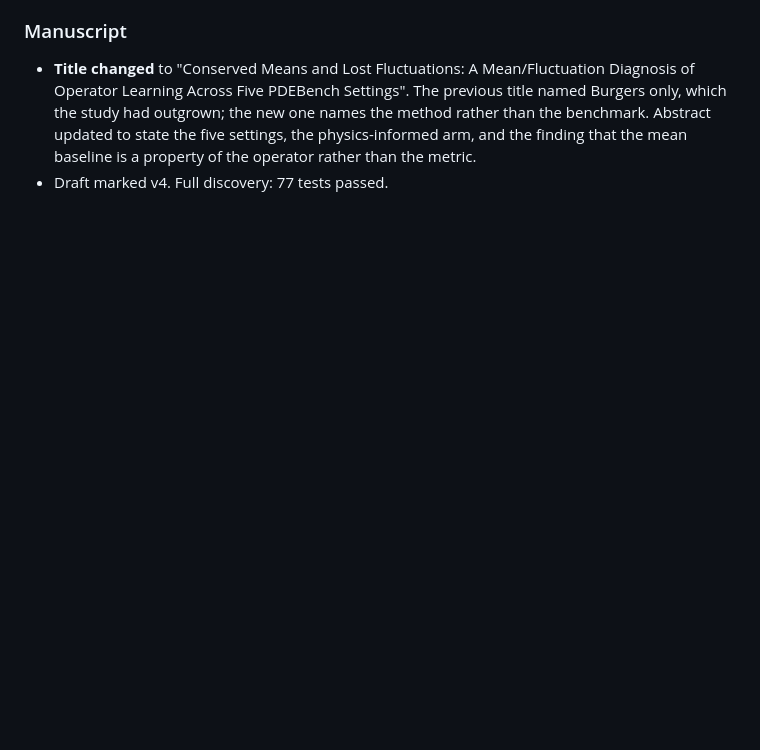
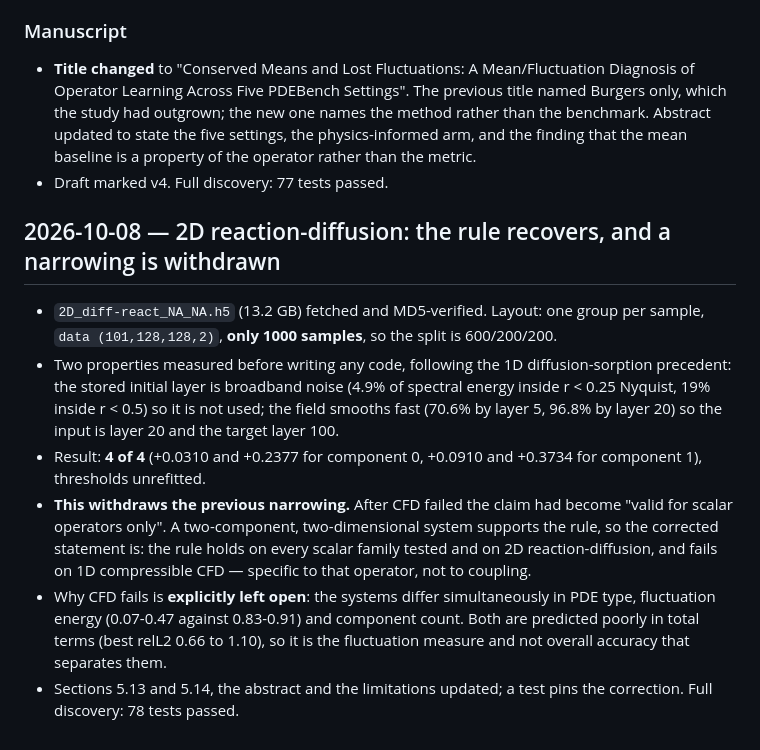
Before and after one commit to xchenio/operator-error-decomposition, a Markdown page: docs/RUN_LOG.md, the part around the change. Drawn GitHub-style; blank space fills up the shorter version.

Commit message:
Record the withdrawn narrowing and the open question of why compressible CFD fails

```diff
--- a/docs/RUN_LOG.md
+++ b/docs/RUN_LOG.md
@@ -941,3 +941,25 @@ manifest before launching and the FNO job checkpoints every 25 steps.
   Abstract updated to state the five settings, the physics-informed arm, and the finding that
   the mean baseline is a property of the operator rather than the metric.
 - Draft marked v4. Full discovery: 77 tests passed.
+
+## 2026-10-08 — 2D reaction-diffusion: the rule recovers, and a narrowing is withdrawn
+
+- `2D_diff-react_NA_NA.h5` (13.2 GB) fetched and MD5-verified. Layout: one group per sample,
+  `data (101,128,128,2)`, **only 1000 samples**, so the split is 600/200/200.
+- Two properties measured before writing any code, following the 1D diffusion-sorption
+  precedent: the stored initial layer is broadband noise (4.9% of spectral energy inside
+  r < 0.25 Nyquist, 19% inside r < 0.5) so it is not used; the field smooths fast (70.6% by
+  layer 5, 96.8% by layer 20) so the input is layer 20 and the target layer 100.
+- Result: **4 of 4** (+0.0310 and +0.2377 for component 0, +0.0910 and +0.3734 for component
+  1), thresholds unrefitted.
+- **This withdraws the previous narrowing.** After CFD failed the claim had become "valid for
+  scalar operators only". A two-component, two-dimensional system supports the rule, so the
+  corrected statement is: the rule holds on every scalar family tested and on 2D
+  reaction-diffusion, and fails on 1D compressible CFD — specific to that operator, not to
+  coupling.
+- Why CFD fails is **explicitly left open**: the systems differ simultaneously in PDE type,
+  fluctuation energy (0.07-0.47 against 0.83-0.91) and component count. Both are predicted
+  poorly in total terms (best relL2 0.66 to 1.10), so it is the fluctuation measure and not
+  overall accuracy that separates them.
+- Sections 5.13 and 5.14, the abstract and the limitations updated; a test pins the
+  correction. Full discovery: 78 tests passed.
```
Also changed, not shown: docs/PUBLICATION_ASSESSMENT.md (+15 -3 lines), docs/REMAINING_GAPS_V1.md (+8 -15 lines).
